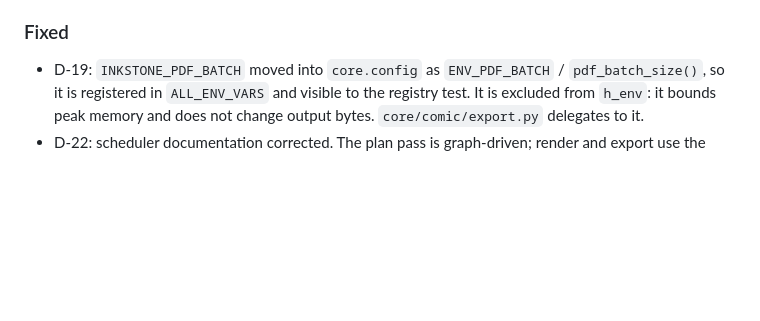
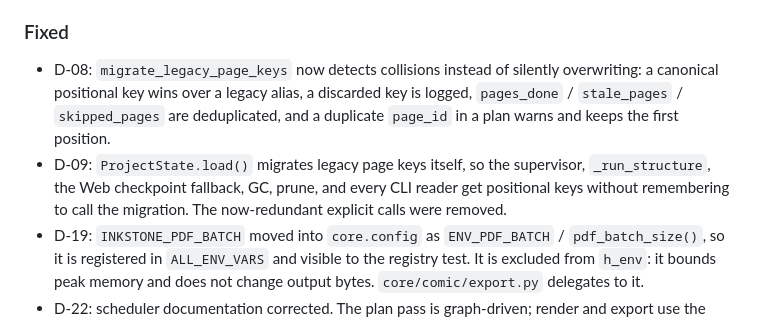
Before and after one commit to phaethix/inkstone, a Markdown page: CHANGELOG.md, the part around the change. GitHub-like rendering; blank space fills up the shorter version.

Commit message:
docs: record the page-key migration fixes
CHANGELOG lists D-08 and D-09; ROADMAP records the load-time migration, collision policy, and regression coverage.

```diff
--- a/CHANGELOG.md
+++ b/CHANGELOG.md
@@ -121,6 +121,15 @@ and this project adheres to [Semantic Versioning](https://semver.org/spec/v2.0.0
   contain those phrases.
 
 ### Fixed
+- D-08: `migrate_legacy_page_keys` now detects collisions instead of
+  silently overwriting: a canonical positional key wins over a legacy alias,
+  a discarded key is logged, `pages_done` / `stale_pages` / `skipped_pages`
+  are deduplicated, and a duplicate `page_id` in a plan warns and keeps the
+  first position.
+- D-09: `ProjectState.load()` migrates legacy page keys itself, so the
+  supervisor, `_run_structure`, the Web checkpoint fallback, GC, prune, and
+  every CLI reader get positional keys without remembering to call the
+  migration. The now-redundant explicit calls were removed.
 - D-19: `INKSTONE_PDF_BATCH` moved into `core.config` as `ENV_PDF_BATCH` /
   `pdf_batch_size()`, so it is registered in `ALL_ENV_VARS` and visible to
   the registry test. It is excluded from `h_env`: it bounds peak memory and
```
Also changed, not shown: docs/ROADMAP.md (+6 -0 lines).
